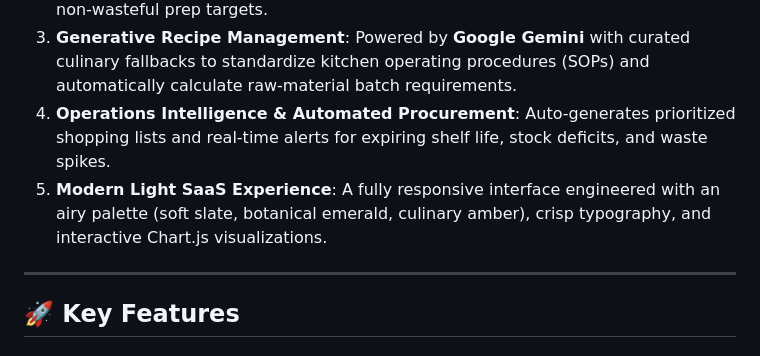
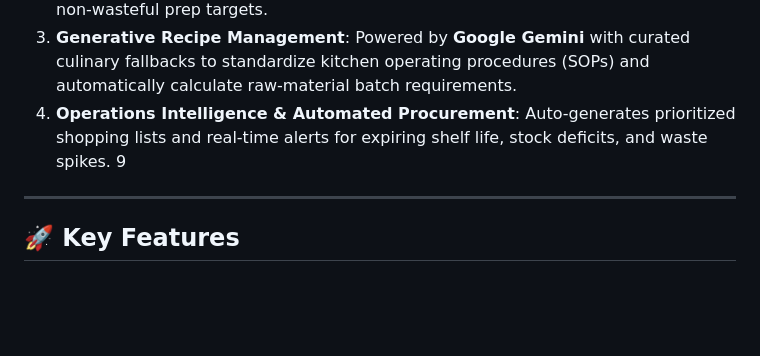
Before and after one commit to amarcodes267/smart-kitchen-ai, a Markdown page: README.md, the part around the change. GitHub-like rendering; blank space fills up the shorter version.

```diff
--- a/README.md
+++ b/README.md
@@ -50,7 +50,7 @@ In modern hospitality, ghost kitchens, and enterprise cafeterias, over-preparati
 2. **Inventory-Aware Preparation Optimization**: Translates predicted portion counts into real ingredient deductions, cross-referencing available storage to recommend non-wasteful prep targets.
 3. **Generative Recipe Management**: Powered by **Google Gemini** with curated culinary fallbacks to standardize kitchen operating procedures (SOPs) and automatically calculate raw-material batch requirements.
 4. **Operations Intelligence & Automated Procurement**: Auto-generates prioritized shopping lists and real-time alerts for expiring shelf life, stock deficits, and waste spikes.
-5. **Modern Light SaaS Experience**: A fully responsive interface engineered with an airy palette (soft slate, botanical emerald, culinary amber), crisp typography, and interactive Chart.js visualizations.
+9
 
 ---
 
```
